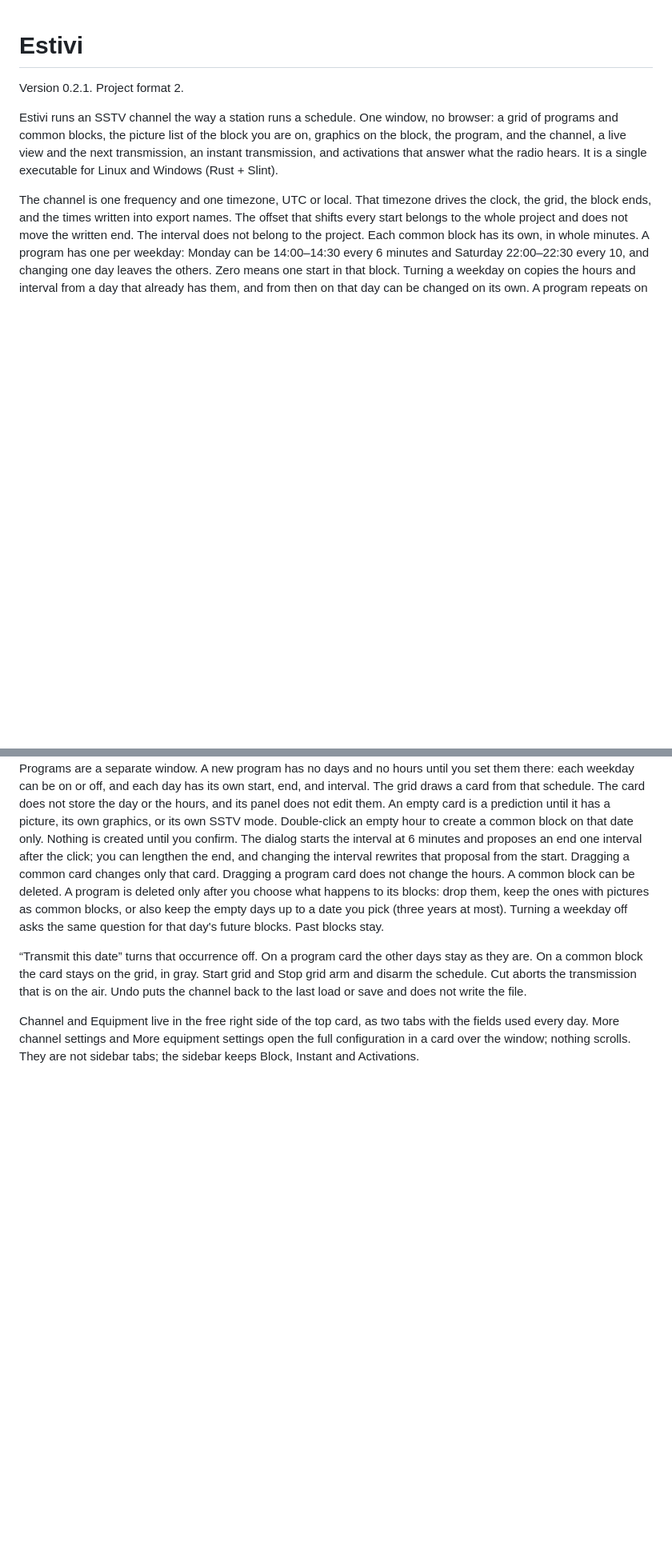
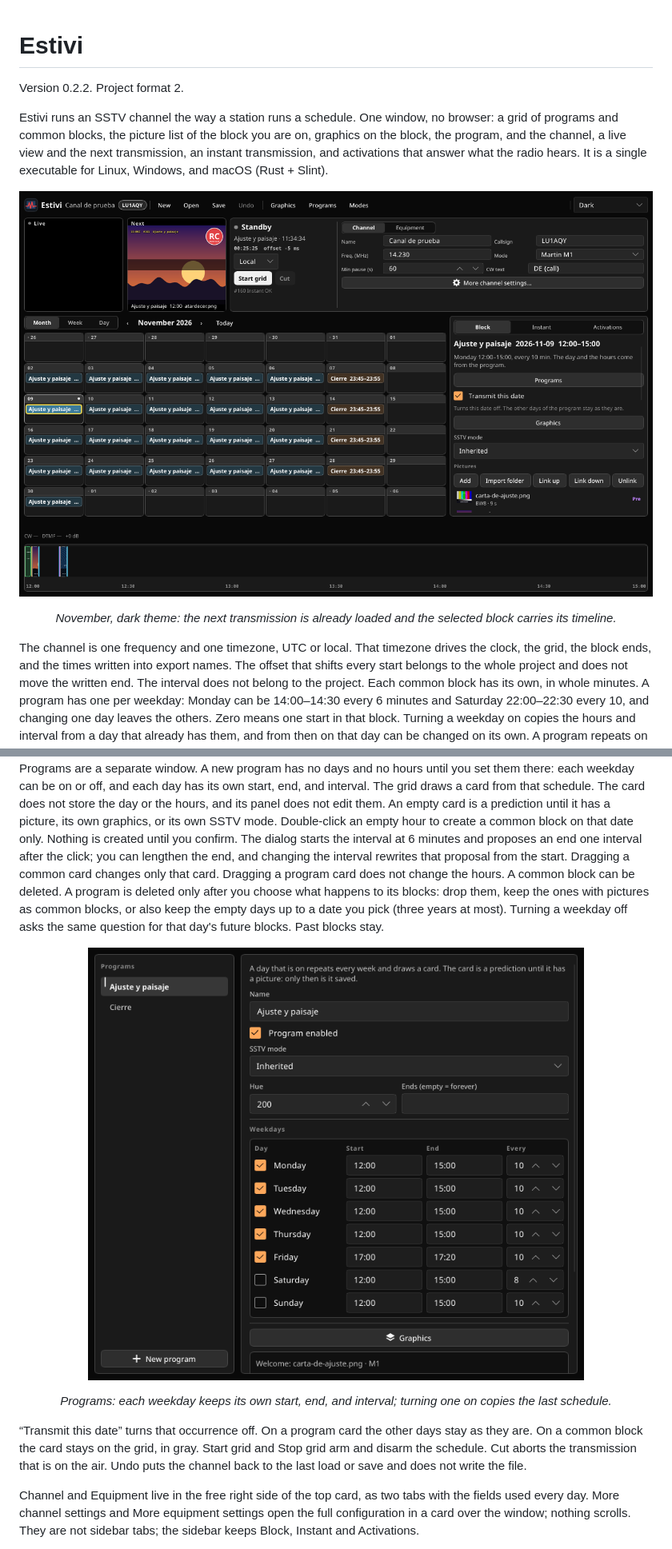
Before and after one commit to fluoroom/estivi-tx, a Markdown page: README.md, 2 parts joined by grey strips. Shown at 80% size. GitHub-like rendering; pictures changed too: docs/screenshots/main.png (added), docs/screenshots/programs.png (added); blank space fills up the shorter version.

Commit message:
Add the tag release builds for Linux, Windows x86_64/i686, and macOS, and show the app in the README.

```diff
--- a/README.md
+++ b/README.md
@@ -1,8 +1,14 @@
 # Estivi
 
-Version 0.2.1. Project format 2.
+Version 0.2.2. Project format 2.
 
-Estivi runs an SSTV channel the way a station runs a schedule. One window, no browser: a grid of programs and common blocks, the picture list of the block you are on, graphics on the block, the program, and the channel, a live view and the next transmission, an instant transmission, and activations that answer what the radio hears. It is a single executable for Linux and Windows (Rust + Slint).
+Estivi runs an SSTV channel the way a station runs a schedule. One window, no browser: a grid of programs and common blocks, the picture list of the block you are on, graphics on the block, the program, and the channel, a live view and the next transmission, an instant transmission, and activations that answer what the radio hears. It is a single executable for Linux, Windows, and macOS (Rust + Slint).
+
+<p align="center">
+  <img src="docs/screenshots/main.png" alt="Estivi main window: the grid, the next transmission, and the selected block" width="920">
+</p>
+
+<p align="center"><em>November, dark theme: the next transmission is already loaded and the selected block carries its timeline.</em></p>
 
 The channel is one frequency and one timezone, UTC or local. That timezone drives the clock, the grid, the block ends, and the times written into export names. The offset that shifts every start belongs to the whole project and does not move the written end. The interval does not belong to the project. Each common block has its own, in whole minutes. A program has one per weekday: Monday can be 14:00–14:30 every 6 minutes and Saturday 22:00–22:30 every 10, and changing one day leaves the others. Zero means one start in that block. Turning a weekday on copies the hours and interval from a day that already has them, and from then on that day can be changed on its own. A program repeats on the weekdays you mark, until a date or forever. A common block is one date and does not repeat. Pictures belong to that occurrence. A program day is stored once it has a picture, its own graphics, or its own SSTV mode, and it becomes a prediction again when all three are gone. An empty common block stays until you delete the card.
 
@@ -30,6 +36,12 @@ The grid is the center: month, week, or day, with Today and the period kept to t
 
 Programs are a separate window. A new program has no days and no hours until you set them there: each weekday can be on or off, and each day has its own start, end, and interval. The grid draws a card from that schedule. The card does not store the day or the hours, and its panel does not edit them. An empty card is a prediction until it has a picture, its own graphics, or its own SSTV mode. Double-click an empty hour to create a common block on that date only. Nothing is created until you confirm. The dialog starts the interval at 6 minutes and proposes an end one interval after the click; you can lengthen the end, and changing the interval rewrites that proposal from the start. Dragging a common card changes only that card. Dragging a program card does not change the hours. A common block can be deleted. A program is deleted only after you choose what happens to its blocks: drop them, keep the ones with pictures as common blocks, or also keep the empty days up to a date you pick (three years at most). Turning a weekday off asks the same question for that day's future blocks. Past blocks stay.
 
+<p align="center">
+  <img src="docs/screenshots/programs.png" alt="Programs window: each weekday with its own start, end, and interval" width="620">
+</p>
+
+<p align="center"><em>Programs: each weekday keeps its own start, end, and interval; turning one on copies the last schedule.</em></p>
+
 “Transmit this date” turns that occurrence off. On a program card the other days stay as they are. On a common block the card stays on the grid, in gray. Start grid and Stop grid arm and disarm the schedule. Cut aborts the transmission that is on the air. Undo puts the channel back to the last load or save and does not write the file.
 
 Channel and Equipment live in the free right side of the top card, as two tabs with the fields used every day. More channel settings and More equipment settings open the full configuration in a card over the window; nothing scrolls. They are not sidebar tabs; the sidebar keeps Block, Instant and Activations.
```
Also changed, not shown: other parts of README.md (+10 -1 lines), docs/screenshots/editor.png (added), 3 other files.
